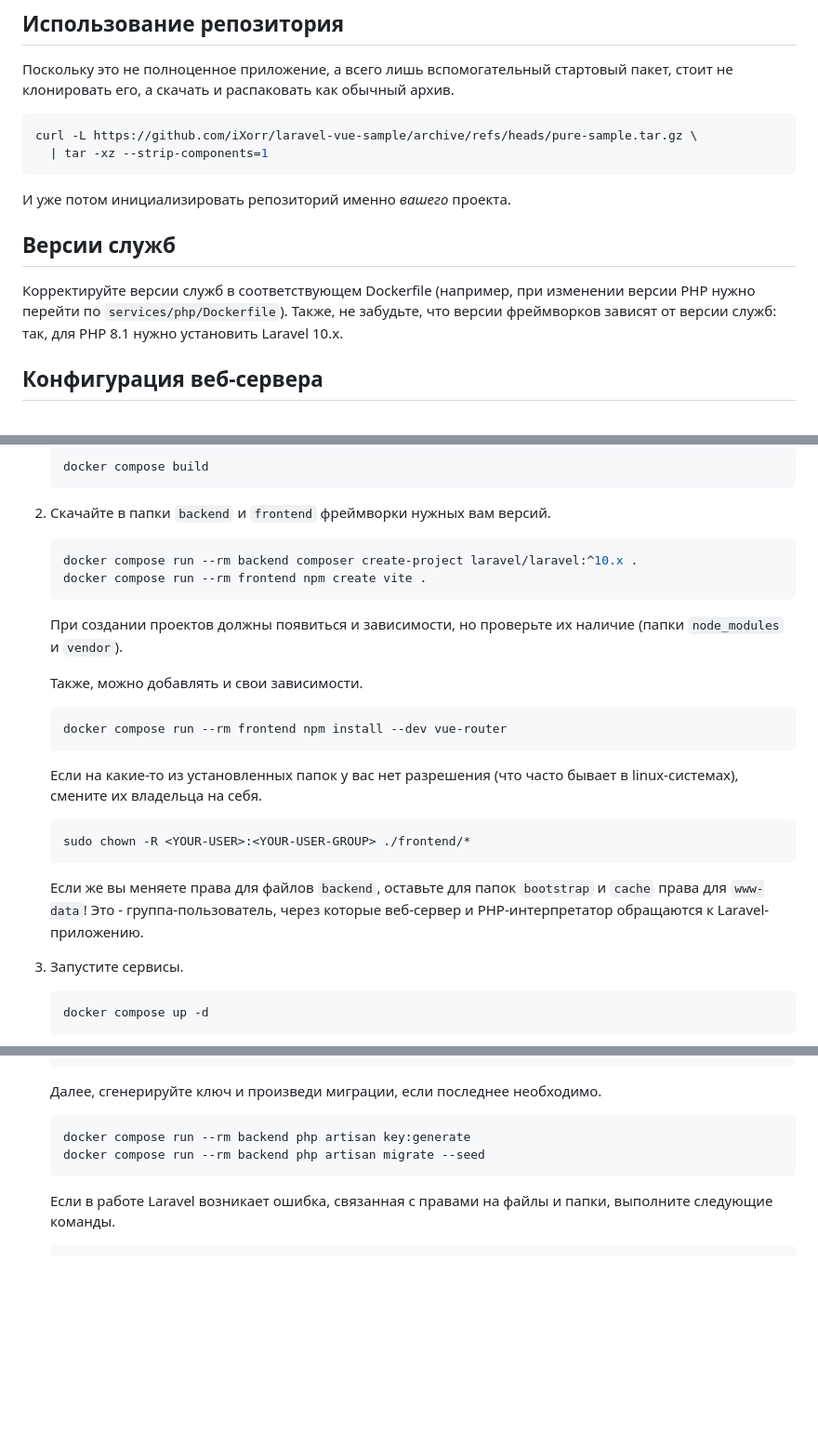
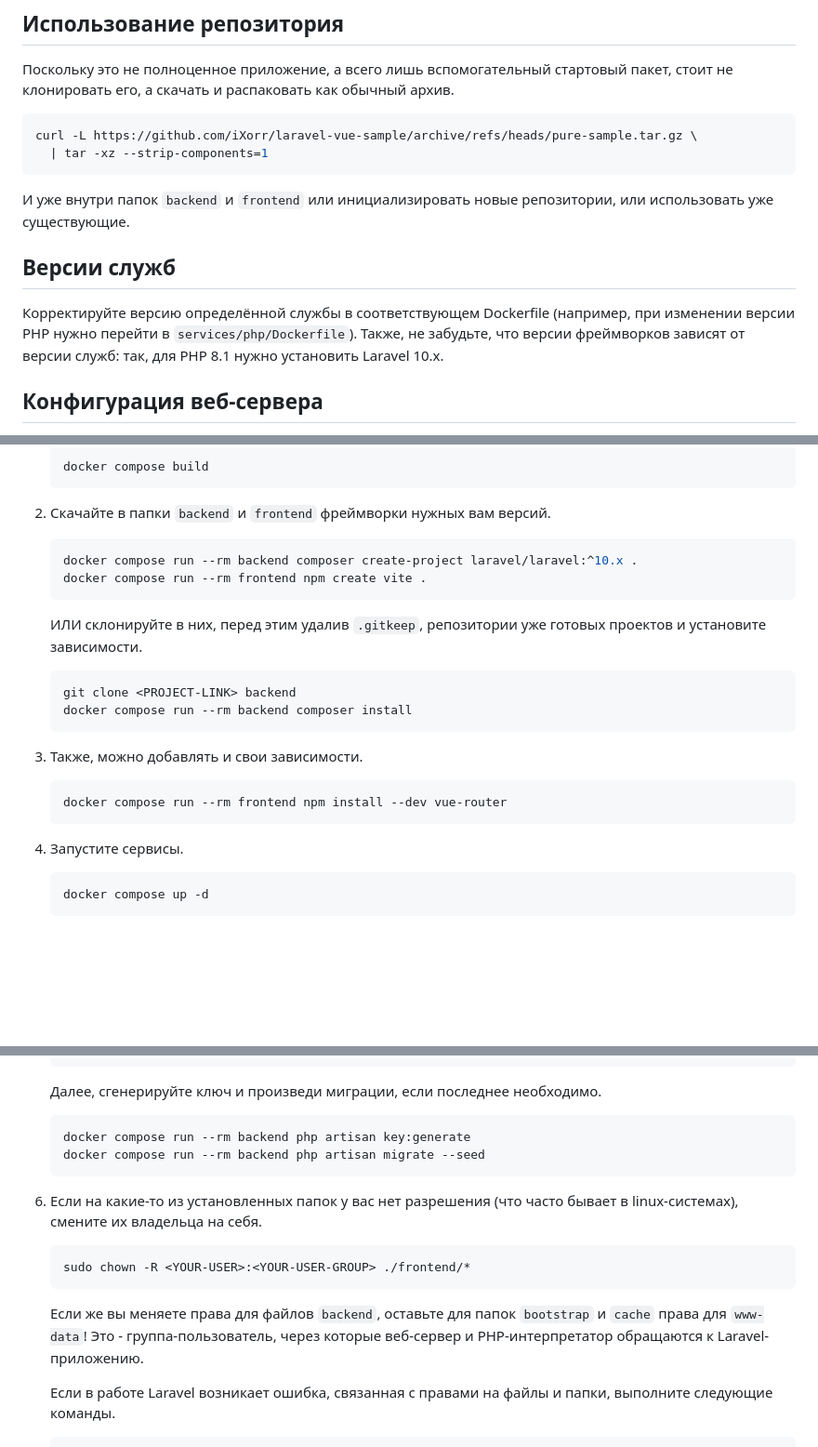
Before and after one commit to iXorr/laravel-vue-sample, a Markdown page: README.md, 3 parts joined by grey strips. Shown at 93% size. GitHub-like rendering; blank space fills up the shorter version.

Commit message:
updated the second step from instructions

````diff
--- a/README.md
+++ b/README.md
@@ -22,10 +22,10 @@ curl -L https://github.com/iXorr/laravel-vue-sample/archive/refs/heads/pure-samp
   | tar -xz --strip-components=1
 ```
 
-И уже потом инициализировать репозиторий именно *вашего* проекта.
+И уже внутри папок ``backend`` и ``frontend`` или инициализировать новые репозитории, или использовать уже существующие.
 
 ## Версии служб
-Корректируйте версии служб в соответствующем Dockerfile (например, при изменении версии PHP нужно перейти по ``services/php/Dockerfile``). Также, не забудьте, что версии фреймворков зависят от версии служб: так, для PHP 8.1 нужно установить Laravel 10.x.
+Корректируйте версию определённой службы в соответствующем Dockerfile (например, при изменении версии PHP нужно перейти в ``services/php/Dockerfile``). Также, не забудьте, что версии фреймворков зависят от версии служб: так, для PHP 8.1 нужно установить Laravel 10.x.
 
 ## Конфигурация веб-сервера
 Все запросы, начинающиеся с ``/api/``, перенаправляются Laravel-приложению - в папку ``backend/public``. Остальные же запросы перехватываются через прокси и перенаправляются фронтенду - поэтому, если он не запущен, Nginx будет выдавать ошибку.
@@ -50,19 +50,18 @@ cp .env.example .env
    docker compose run --rm backend composer create-project laravel/laravel:^10.x .
    docker compose run --rm frontend npm create vite .
    ```
-   При создании проектов должны появиться и зависимости, но проверьте их наличие (папки ``node_modules`` и ``vendor``).
 
-   Также, можно добавлять и свои зависимости.
+   ИЛИ склонируйте в них, перед этим удалив ``.gitkeep``, репозитории уже готовых проектов и установите зависимости.
+   ```
+   git clone <PROJECT-LINK> backend
+   docker compose run --rm backend composer install
+   ```
+
+3. Также, можно добавлять и свои зависимости.
    ```bash
    docker compose run --rm frontend npm install --dev vue-router
    ```
 
-   Если на какие-то из установленных папок у вас нет разрешения (что часто бывает в linux-системах), смените их владельца на себя.
-   ```
-   sudo chown -R <YOUR-USER>:<YOUR-USER-GROUP> ./frontend/*
-   ```
-
-   Если же вы меняете права для файлов ``backend``, оставьте для папок ``bootstrap`` и ``cache`` права для ``www-data``! Это - группа-пользователь, через которые веб-сервер и PHP-интерпретатор обращаются к Laravel-приложению.
 4. Запустите сервисы.
    ```bash
    docker compose up -d
@@ -84,6 +83,13 @@ cp .env.example .env
    docker compose run --rm backend php artisan migrate --seed
    ```
 
+6. Если на какие-то из установленных папок у вас нет разрешения (что часто бывает в linux-системах), смените их владельца на себя.
+   ```
+   sudo chown -R <YOUR-USER>:<YOUR-USER-GROUP> ./frontend/*
+   ```
+
+   Если же вы меняете права для файлов ``backend``, оставьте для папок ``bootstrap`` и ``cache`` права для ``www-data``! Это - группа-пользователь, через которые веб-сервер и PHP-интерпретатор обращаются к Laravel-приложению.
+
    Если в работе Laravel возникает ошибка, связанная с правами на файлы и папки, выполните следующие команды.
    ```bash
    docker compose run --rm backend chown -R www-data:www-data storage bootstrap/cache
````
